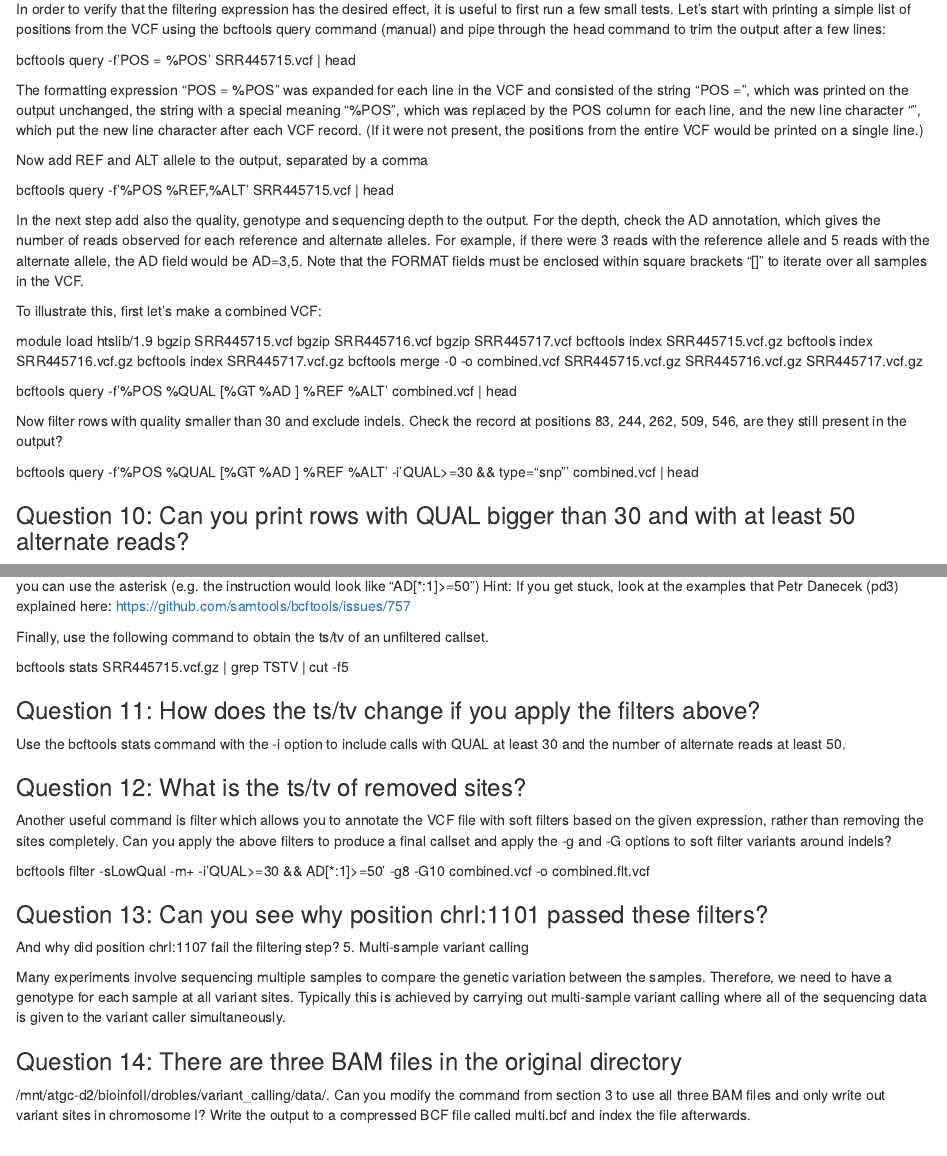
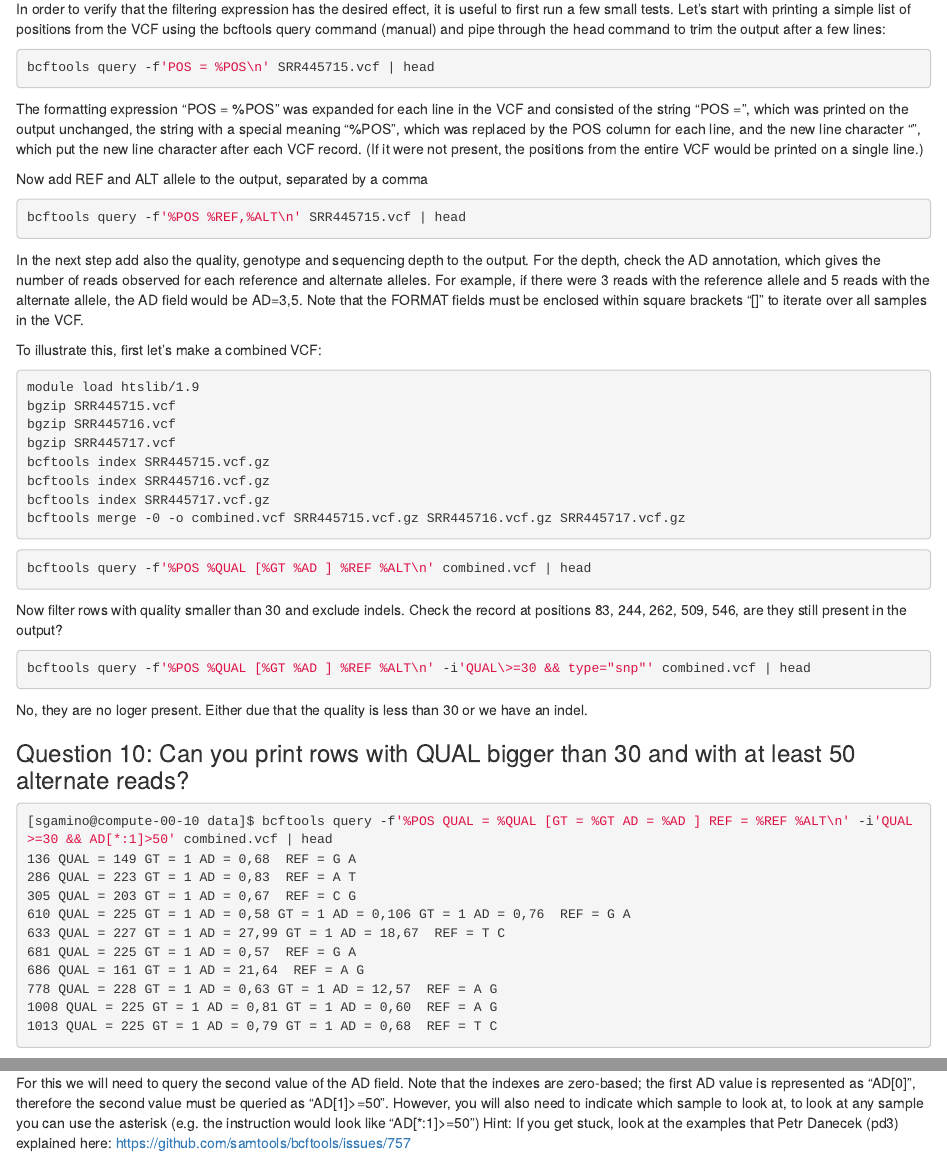
Before and after one commit to ghobi20/Variant-Calling, an R Markdown document (Variant_calling.Rmd): the page in a window 1100 px wide, from 6750 px down, and a second part further down, joined at a grey line. Rendered offline with R 4.5, knitr and Pandoc, with nearby package versions; long lines of code are wrapped.

Commit message:
respondí mas preguntas

````diff
--- a/Variant_calling.Rmd
+++ b/Variant_calling.Rmd
@@ -420,7 +420,10 @@ simple list of positions from the VCF using the bcftools query command
 (manual) and pipe through the head command to trim the output after a
 few lines:
 
-bcftools query -f'POS = %POS\n' SRR445715.vcf \| head
+```{bash, eval = F}
+bcftools query -f'POS = %POS\n' SRR445715.vcf | head
+```
+
 
 The formatting expression “POS = %POS\n” was expanded for each line in
 the VCF and consisted of the string “POS =”, which was printed on the
@@ -432,7 +435,10 @@ line.)
 
 Now add REF and ALT allele to the output, separated by a comma
 
-bcftools query -f'%POS %REF,%ALT\n' SRR445715.vcf \| head
+```{bash, eval = F}
+bcftools query -f'%POS %REF,%ALT\n' SRR445715.vcf | head
+```
+
 
 In the next step add also the quality, genotype and sequencing depth to
 the output. For the depth, check the AD annotation, which gives the
@@ -444,22 +450,47 @@ over all samples in the VCF.
 
 To illustrate this, first let’s make a combined VCF:
 
-module load htslib/1.9 bgzip SRR445715.vcf bgzip SRR445716.vcf bgzip
-SRR445717.vcf bcftools index SRR445715.vcf.gz bcftools index
-SRR445716.vcf.gz bcftools index SRR445717.vcf.gz bcftools merge -0 -o
-combined.vcf SRR445715.vcf.gz SRR445716.vcf.gz SRR445717.vcf.gz
+```{bash, eval = F}
+module load htslib/1.9
+bgzip SRR445715.vcf
+bgzip SRR445716.vcf
+bgzip SRR445717.vcf
+bcftools index SRR445715.vcf.gz
+bcftools index SRR445716.vcf.gz
+bcftools index SRR445717.vcf.gz
+bcftools merge -0 -o combined.vcf SRR445715.vcf.gz SRR445716.vcf.gz SRR445717.vcf.gz
+```
 
-bcftools query -f'%POS %QUAL [%GT %AD ] %REF %ALT\n' combined.vcf \|
-head
+```{bash, eval = F}
+bcftools query -f'%POS %QUAL [%GT %AD ] %REF %ALT\n' combined.vcf | head
+```
+
 
 Now filter rows with quality smaller than 30 and exclude indels. Check
 the record at positions 83, 244, 262, 509, 546, are they still present
 in the output?
+```{bash, eval = F}
+bcftools query -f'%POS %QUAL [%GT %AD ] %REF %ALT\n' -i'QUAL\>=30 && type="snp"' combined.vcf | head
+```
 
-bcftools query -f'%POS %QUAL [%GT %AD ] %REF %ALT\n' -i'QUAL\>=30 &&
-type="snp"' combined.vcf \| head
+No, they are no loger present. Either due that the quality is less than 30 or we have an indel.
 
 ### Question 10: Can you print rows with QUAL bigger than 30 and with at least 50 alternate reads?
+
+```{bash, eval = F}
+[sgamino@compute-00-10 data]$ bcftools query -f'%POS QUAL = %QUAL [GT = %GT AD = %AD ] REF = %REF %ALT\n' -i'QUAL>=30 && AD[*:1]>50' combined.vcf | head
+136 QUAL = 149 GT = 1 AD = 0,68  REF = G A
+286 QUAL = 223 GT = 1 AD = 0,83  REF = A T
+305 QUAL = 203 GT = 1 AD = 0,67  REF = C G
+610 QUAL = 225 GT = 1 AD = 0,58 GT = 1 AD = 0,106 GT = 1 AD = 0,76  REF = G A
+633 QUAL = 227 GT = 1 AD = 27,99 GT = 1 AD = 18,67  REF = T C
+681 QUAL = 225 GT = 1 AD = 0,57  REF = G A
+686 QUAL = 161 GT = 1 AD = 21,64  REF = A G
+778 QUAL = 228 GT = 1 AD = 0,63 GT = 1 AD = 12,57  REF = A G
+1008 QUAL = 225 GT = 1 AD = 0,81 GT = 1 AD = 0,60  REF = A G
+1013 QUAL = 225 GT = 1 AD = 0,79 GT = 1 AD = 0,68  REF = T C
+```
+
 
 For this we will need to query the second
 value of the AD field. Note that the indexes are zero-based; the first
````
